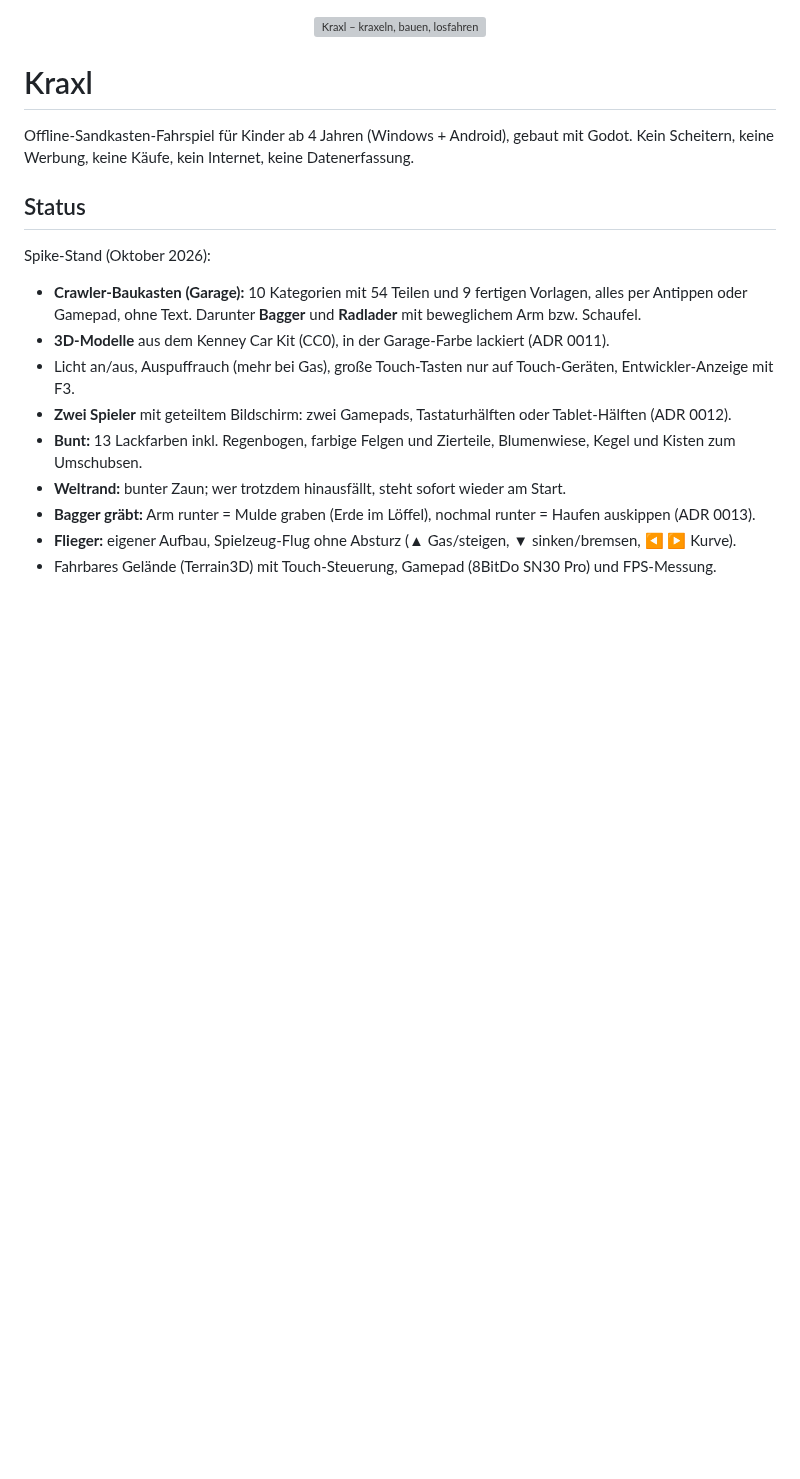
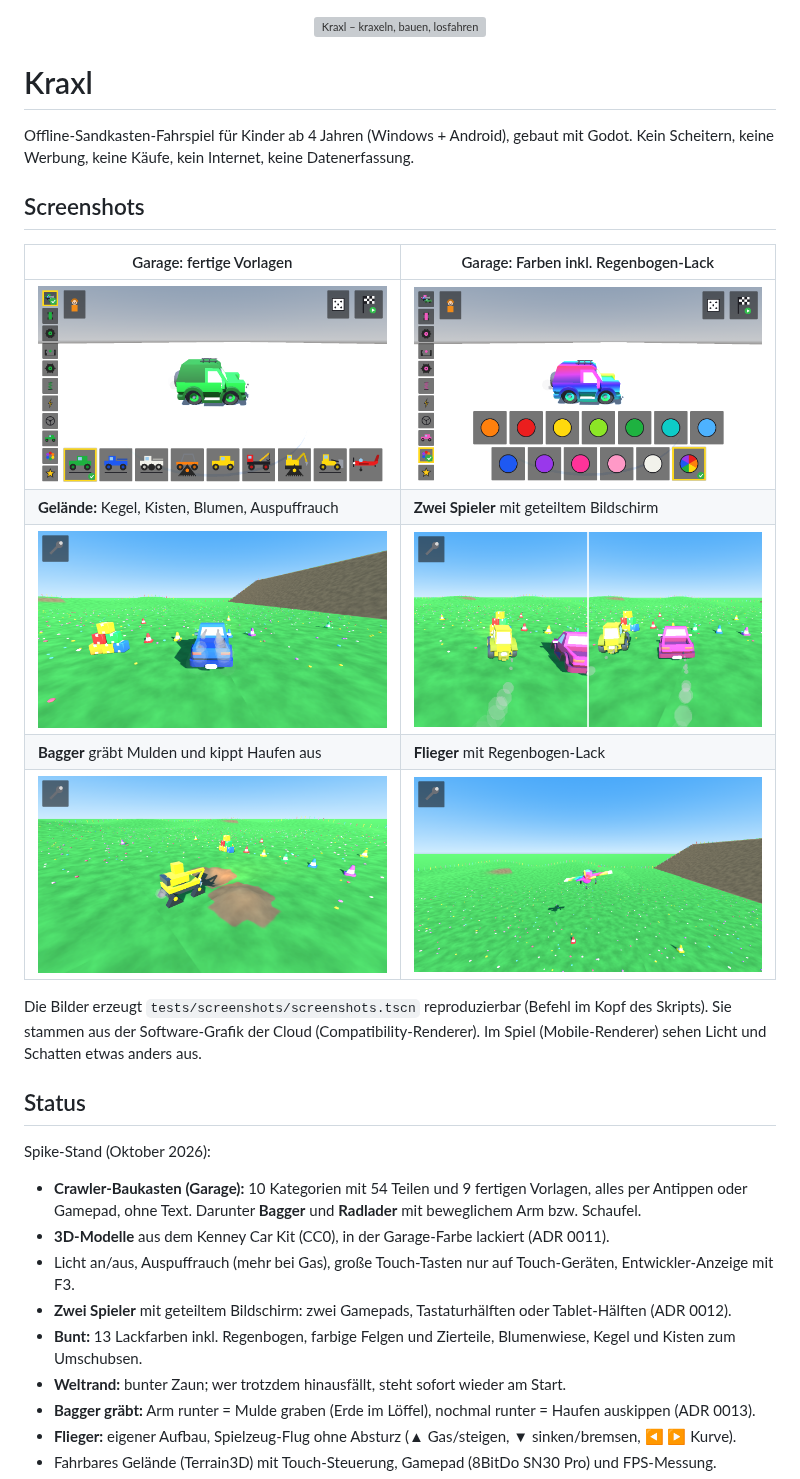
Before and after one commit to brummilab/Kraxl, a Markdown page: README.md, the part around the change. Drawn GitHub-style; pictures changed too: docs/screenshots/bagger-graebt.png (added), docs/screenshots/flieger.png (added), docs/screenshots/garage-farben.png (added); blank space fills up the shorter version; grey boxes are pictures that could not be loaded.

Commit message:
Screenshots in der README: Garage, Gelände, zwei Spieler, Bagger, Flieger
- tests/screenshots/screenshots.tscn erzeugt die Bilder reproduzierbar
  (nur im Speicher gesetzte Baupläne, Entwickler-Anzeige und Touch-Tasten aus)
- docs/screenshots/*.png, Galerie in der README

Co-Authored-By: Claude Opus 5.5 <noreply@anthropic.com>
Claude-Session: https://claude.ai/code/session_019PBETWkhbdkMKfYy3Awaab

```diff
--- a/README.md
+++ b/README.md
@@ -9,6 +9,20 @@
 
 Offline-Sandkasten-Fahrspiel für Kinder ab 4 Jahren (Windows + Android), gebaut mit Godot.
 Kein Scheitern, keine Werbung, keine Käufe, kein Internet, keine Datenerfassung.
+
+## Screenshots
+
+| Garage: fertige Vorlagen | Garage: Farben inkl. Regenbogen-Lack |
+|---|---|
+| ![Garage mit Vorlagen](docs/screenshots/garage-vorlagen.png) | ![Garage mit Farben](docs/screenshots/garage-farben.png) |
+| **Gelände:** Kegel, Kisten, Blumen, Auspuffrauch | **Zwei Spieler** mit geteiltem Bildschirm |
+| ![Gelände](docs/screenshots/gelaende.png) | ![Zwei Spieler](docs/screenshots/zwei-spieler.png) |
+| **Bagger** gräbt Mulden und kippt Haufen aus | **Flieger** mit Regenbogen-Lack |
+| ![Bagger gräbt](docs/screenshots/bagger-graebt.png) | ![Flieger](docs/screenshots/flieger.png) |
+
+Die Bilder erzeugt `tests/screenshots/screenshots.tscn` reproduzierbar (Befehl im Kopf des Skripts).
+Sie stammen aus der Software-Grafik der Cloud (Compatibility-Renderer). Im Spiel (Mobile-Renderer) sehen
+Licht und Schatten etwas anders aus.
 
 ## Status
 
```
Also changed, not shown: Projektinhalt.md (+5 -0 lines), 3 other files.
